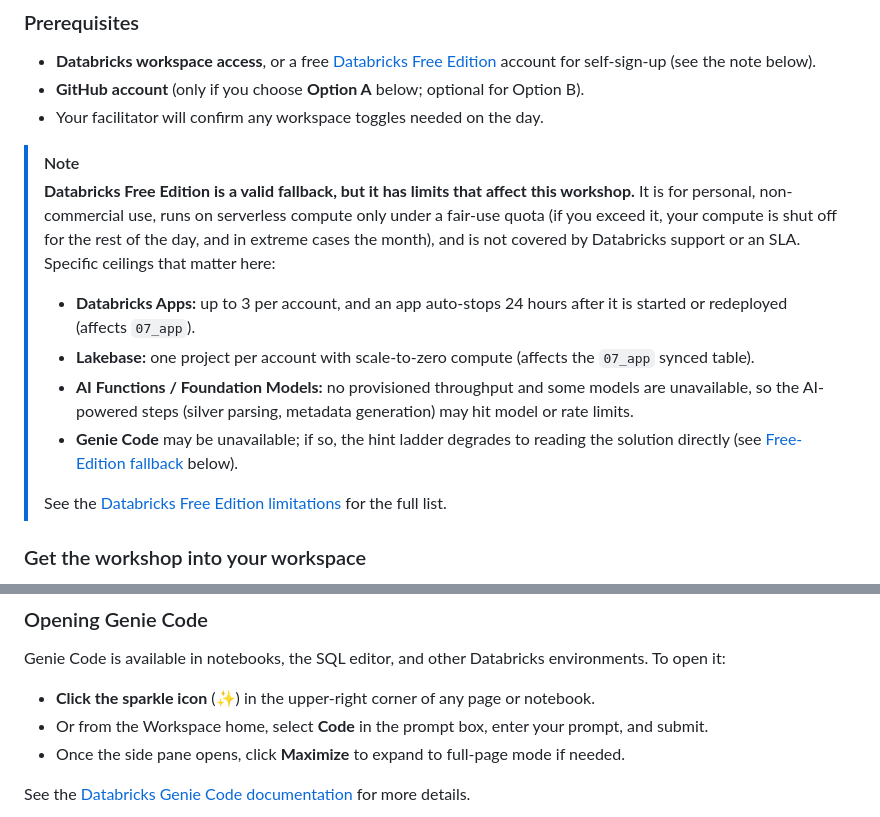
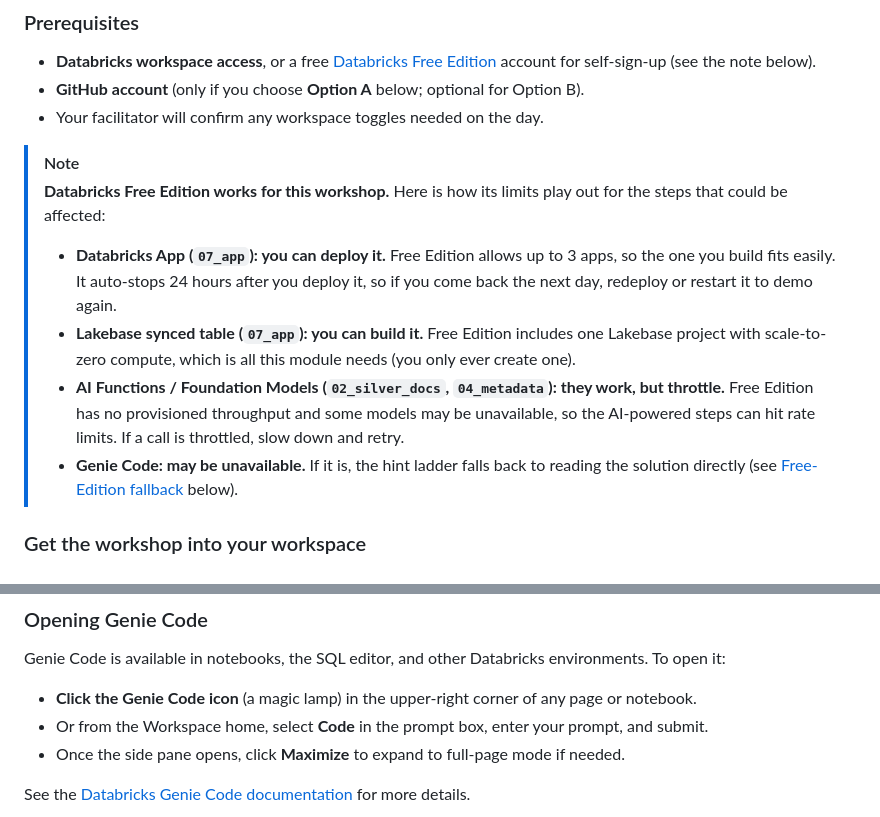
Before and after one commit to pablordoricaw/stryker-cr-workshop-09232026, a Markdown page: README.md, 2 parts joined by grey strips. GitHub-like rendering.

Commit message:
docs(readme): fix badge logos, scope Free Edition note, name the Genie Code icon (#29)
- Repair the Unity Catalog, Genie Code, and Genie Agents badge logos:
  the inline base64 was mangled in an earlier shrink, so shields.io
  dropped the icons; regenerate the data URIs from the valid
  assets/badges source PNGs (all six badges now render)
- Rewrite the Free Edition note to answer can/can't per affected module
  (Apps and Lakebase synced table both work; AI Functions may throttle;
  Genie Code may be unavailable) and drop workshop-irrelevant limits
- Name the Genie Code launch control a magic lamp instead of a sparkle

Co-authored-by: Isaac <no-reply@databricks.com>

```diff
--- a/README.md
+++ b/README.md
@@ -111,13 +111,11 @@ stryker-cr-workshop-09232026/
 - Your facilitator will confirm any workspace toggles needed on the day.
 
 > [!NOTE]
-> **Databricks Free Edition is a valid fallback, but it has limits that affect this workshop.** It is for personal, non-commercial use, runs on serverless compute only under a fair-use quota (if you exceed it, your compute is shut off for the rest of the day, and in extreme cases the month), and is not covered by Databricks support or an SLA. Specific ceilings that matter here:
-> - **Databricks Apps:** up to 3 per account, and an app auto-stops 24 hours after it is started or redeployed (affects `07_app`).
-> - **Lakebase:** one project per account with scale-to-zero compute (affects the `07_app` synced table).
-> - **AI Functions / Foundation Models:** no provisioned throughput and some models are unavailable, so the AI-powered steps (silver parsing, metadata generation) may hit model or rate limits.
-> - **Genie Code** may be unavailable; if so, the hint ladder degrades to reading the solution directly (see [Free-Edition fallback](#free-edition-fallback) below).
->
-> See the [Databricks Free Edition limitations](https://docs.databricks.com/aws/en/getting-started/free-edition-limitations) for the full list.
+> **Databricks Free Edition works for this workshop.** Here is how its limits play out for the steps that could be affected:
+> - **Databricks App (`07_app`): you can deploy it.** Free Edition allows up to 3 apps, so the one you build fits easily. It auto-stops 24 hours after you deploy it, so if you come back the next day, redeploy or restart it to demo again.
+> - **Lakebase synced table (`07_app`): you can build it.** Free Edition includes one Lakebase project with scale-to-zero compute, which is all this module needs (you only ever create one).
+> - **AI Functions / Foundation Models (`02_silver_docs`, `04_metadata`): they work, but throttle.** Free Edition has no provisioned throughput and some models may be unavailable, so the AI-powered steps can hit rate limits. If a call is throttled, slow down and retry.
+> - **Genie Code: may be unavailable.** If it is, the hint ladder falls back to reading the solution directly (see [Free-Edition fallback](#free-edition-fallback) below).
 
 ### Get the workshop into your workspace
 
@@ -186,7 +184,7 @@ The result is a structured pass/fail message with targeted guidance on exactly w
 
 Genie Code is available in notebooks, the SQL editor, and other Databricks environments. To open it:
 
-- **Click the sparkle icon** (✨) in the upper-right corner of any page or notebook.
+- **Click the Genie Code icon** (a magic lamp) in the upper-right corner of any page or notebook.
 - Or from the Workspace home, select **Code** in the prompt box, enter your prompt, and submit.
 - Once the side pane opens, click **Maximize** to expand to full-page mode if needed.
 
```
Also changed, not shown: other parts of README.md (+3 -3 lines).
